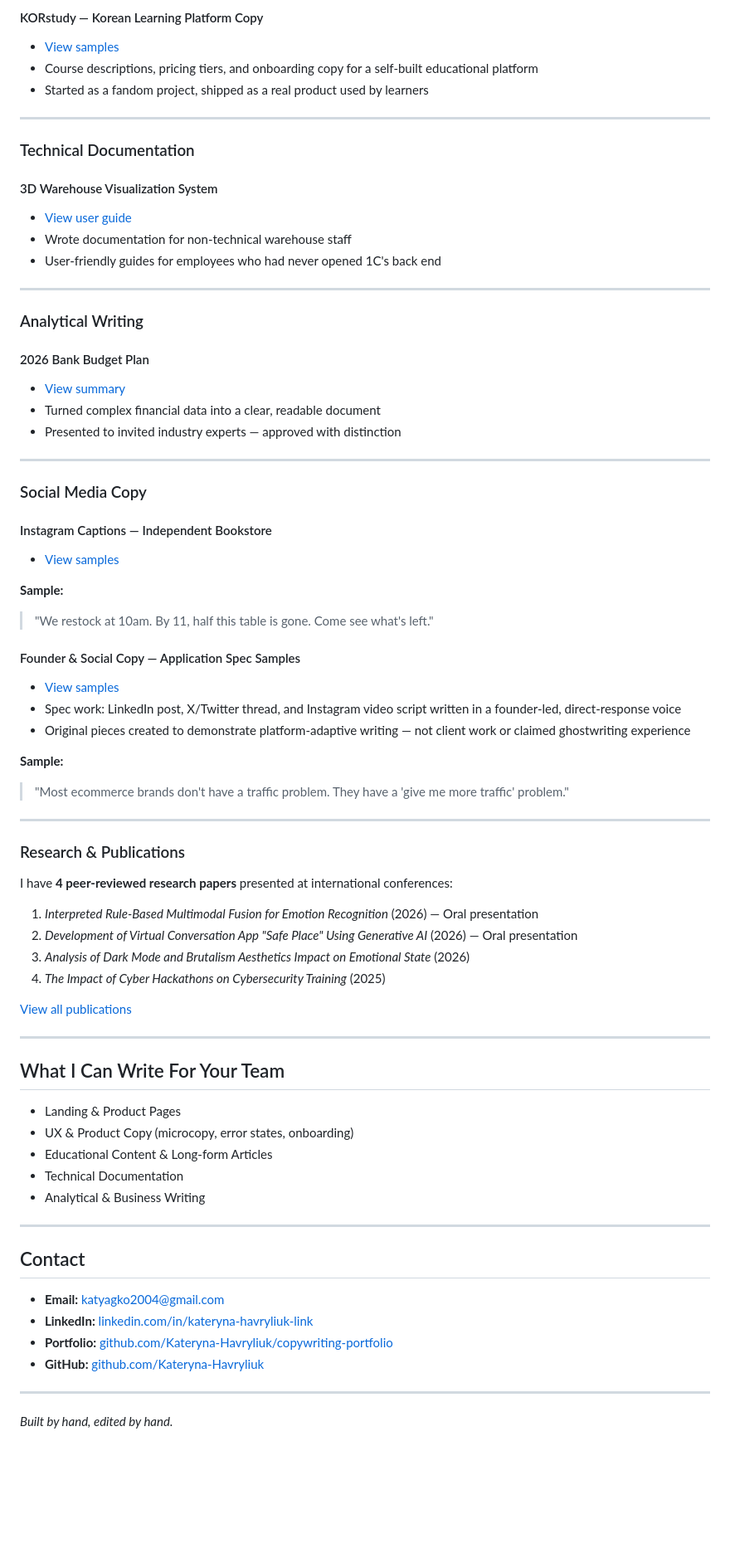
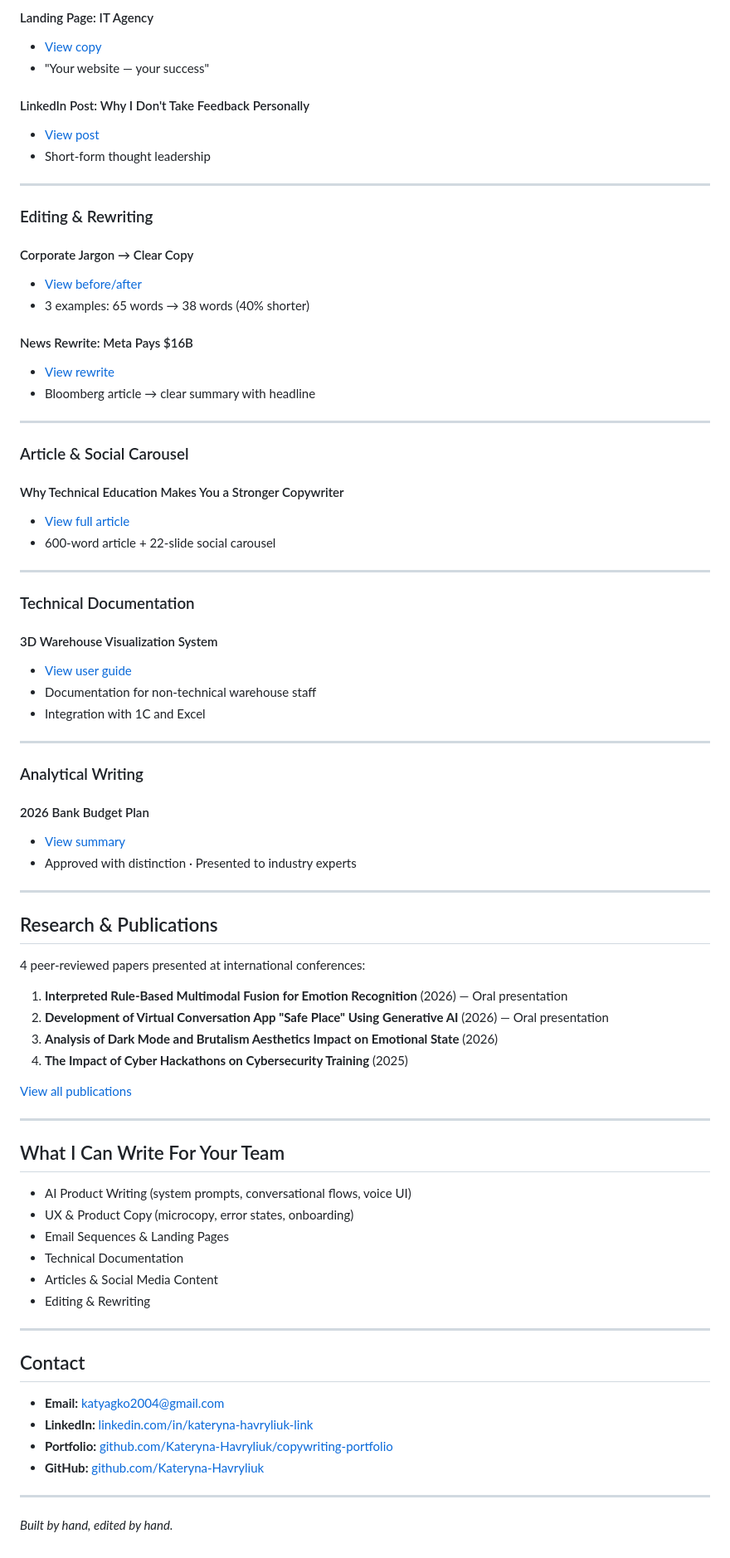
Before and after one commit to Kateryna-Havryliuk/AI-Product-Writing-Copywriting-Portfolio, a Markdown page: README.md, the part around one of its changes. Shown at 83% size. GitHub-like rendering; blank space fills up the shorter version.

```diff
--- a/README.md
+++ b/README.md
@@ -45,61 +74,75 @@ I built **Safe Place** (a mental health web app with AI), documented a **3D ware
 
-#### KORstudy — Korean Learning Platform Copy
-- [View samples](./product-copy/korstudy-course-copy.md)
-- Course descriptions, pricing tiers, and onboarding copy for a self-built educational platform
-- Started as a fandom project, shipped as a real product used by learners
+#### Landing Page: IT Agency
+- [View copy](./copywriting/it-agency-landing.md)
+- "Your website — your success"
+
+#### LinkedIn Post: Why I Don't Take Feedback Personally
+- [View post](./copywriting/linkedin-feedback.md)
+- Short-form thought leadership
 
 ---
+
+### Editing & Rewriting
+
+#### Corporate Jargon → Clear Copy
+- [View before/after](./editing/editing-samples.md)
+- 3 examples: 65 words → 38 words (40% shorter)
+
+#### News Rewrite: Meta Pays $16B
+- [View rewrite](./editing/news-rewrite.md)
+- Bloomberg article → clear summary with headline
+
+---
+
+### Article & Social Carousel
+
+#### Why Technical Education Makes You a Stronger Copywriter
+- [View full article](./journalism/technical-education-article.md)
+- 600-word article + 22-slide social carousel
+
+---
+
 ### Technical Documentation
 
 #### 3D Warehouse Visualization System
-- [View user guide](./technical-docs/3d-warehouse-guide.md)
-- Wrote documentation for non-technical warehouse staff
-- User-friendly guides for employees who had never opened 1C's back end
+- [View user guide](./technical-docs/3d-warehouse.md)
+- Documentation for non-technical warehouse staff
+- Integration with 1C and Excel
 
 ---
+
 ### Analytical Writing
 
 #### 2026 Bank Budget Plan
-- [View summary](./analytical-writing/bank-budget-plan.md)
-- Turned complex financial data into a clear, readable document
-- Presented to invited industry experts — approved with distinction
+- [View summary](./analytical/bank-budget.md)
+- Approved with distinction · Presented to industry experts
 
 ---
-### Social Media Copy
 
-#### Instagram Captions — Independent Bookstore
-- [View samples](./social-media/bookstore-captions.md)
+## Research & Publications
 
-**Sample:**
-> "We restock at 10am. By 11, half this table is gone. Come see what's left."
+4 peer-reviewed papers presented at international conferences:
 
-#### Founder & Social Copy — Application Spec Samples
-- [View samples](./social-media/founder-social-samples.md)
-- Spec work: LinkedIn post, X/Twitter thread, and Instagram video script written in a founder-led, direct-response voice
-- Original pieces created to demonstrate platform-adaptive writing — not client work or claimed ghostwriting experience
-
-**Sample:**
-> "Most ecommerce brands don't have a traffic problem. They have a 'give me more traffic' problem."
-
----
-### Research & Publications
-I have **4 peer-reviewed research papers** presented at international conferences:
-1. *Interpreted Rule-Based Multimodal Fusion for Emotion Recognition* (2026) — Oral presentation
-2. *Development of Virtual Conversation App "Safe Place" Using Generative AI* (2026) — Oral presentation
-3. *Analysis of Dark Mode and Brutalism Aesthetics Impact on Emotional State* (2026)
-4. *The Impact of Cyber Hackathons on Cybersecurity Training* (2025)
+1. **Interpreted Rule-Based Multimodal Fusion for Emotion Recognition** (2026) — Oral presentation
+2. **Development of Virtual Conversation App "Safe Place" Using Generative AI** (2026) — Oral presentation
+3. **Analysis of Dark Mode and Brutalism Aesthetics Impact on Emotional State** (2026)
+4. **The Impact of Cyber Hackathons on Cybersecurity Training** (2025)
 
 [View all publications](./research/publications.md)
 
 ---
+
 ## What I Can Write For Your Team
-- Landing & Product Pages
+
+- AI Product Writing (system prompts, conversational flows, voice UI)
 - UX & Product Copy (microcopy, error states, onboarding)
-- Educational Content & Long-form Articles
+- Email Sequences & Landing Pages
 - Technical Documentation
-- Analytical & Business Writing
+- Articles & Social Media Content
+- Editing & Rewriting
 
 ---
+
 ## Contact
 - **Email:** katyagko2004@gmail.com
 - **LinkedIn:** [linkedin.com/in/kateryna-havryliuk-link](https://linkedin.com/in/kateryna-havryliuk-link)
@@ -107,4 +150,5 @@ I have **4 peer-reviewed research papers** presented at international conference
 - **GitHub:** [github.com/Kateryna-Havryliuk](https://github.com/Kateryna-Havryliuk)
 
 ---
+
 *Built by hand, edited by hand.*
```
Also changed, not shown: other parts of README.md (+57 -28 lines).
